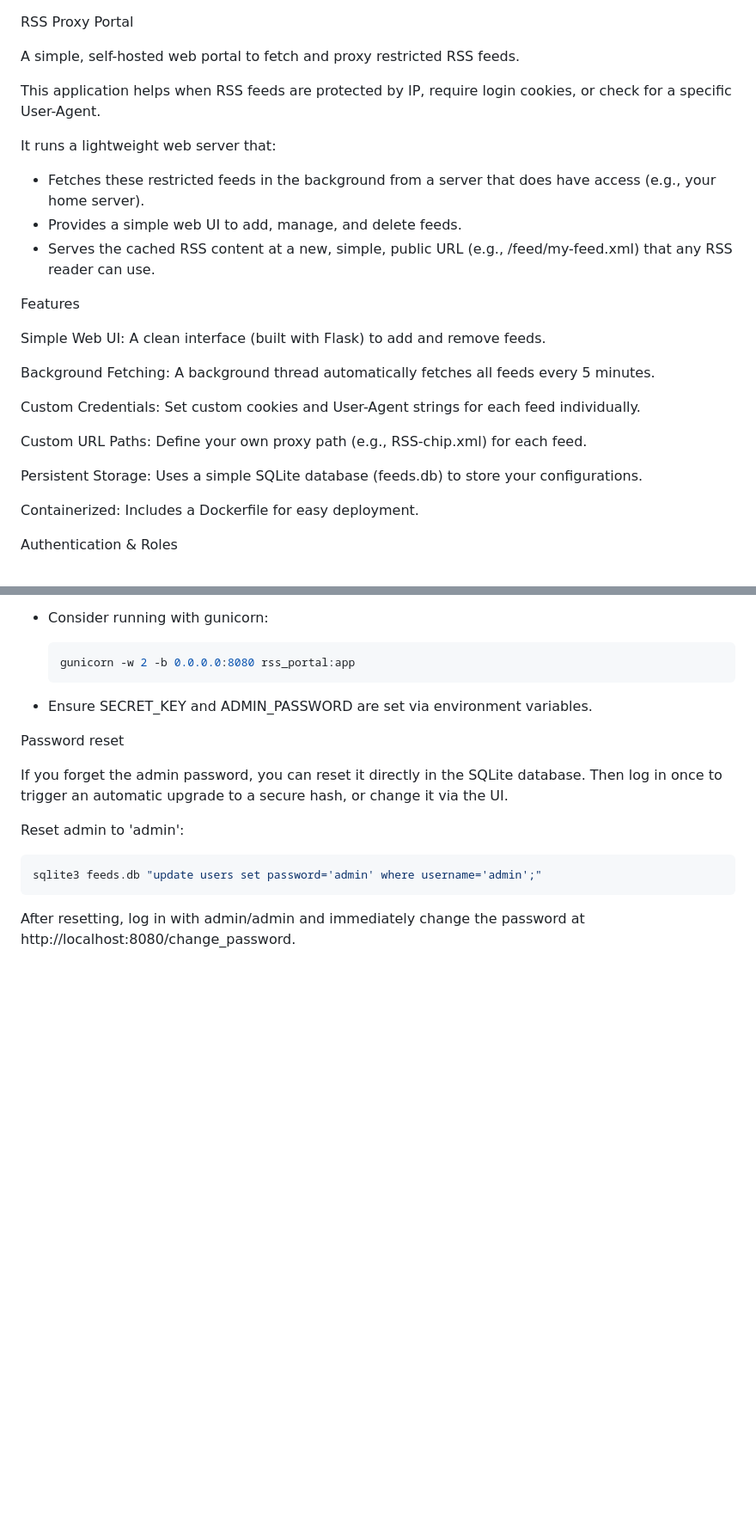
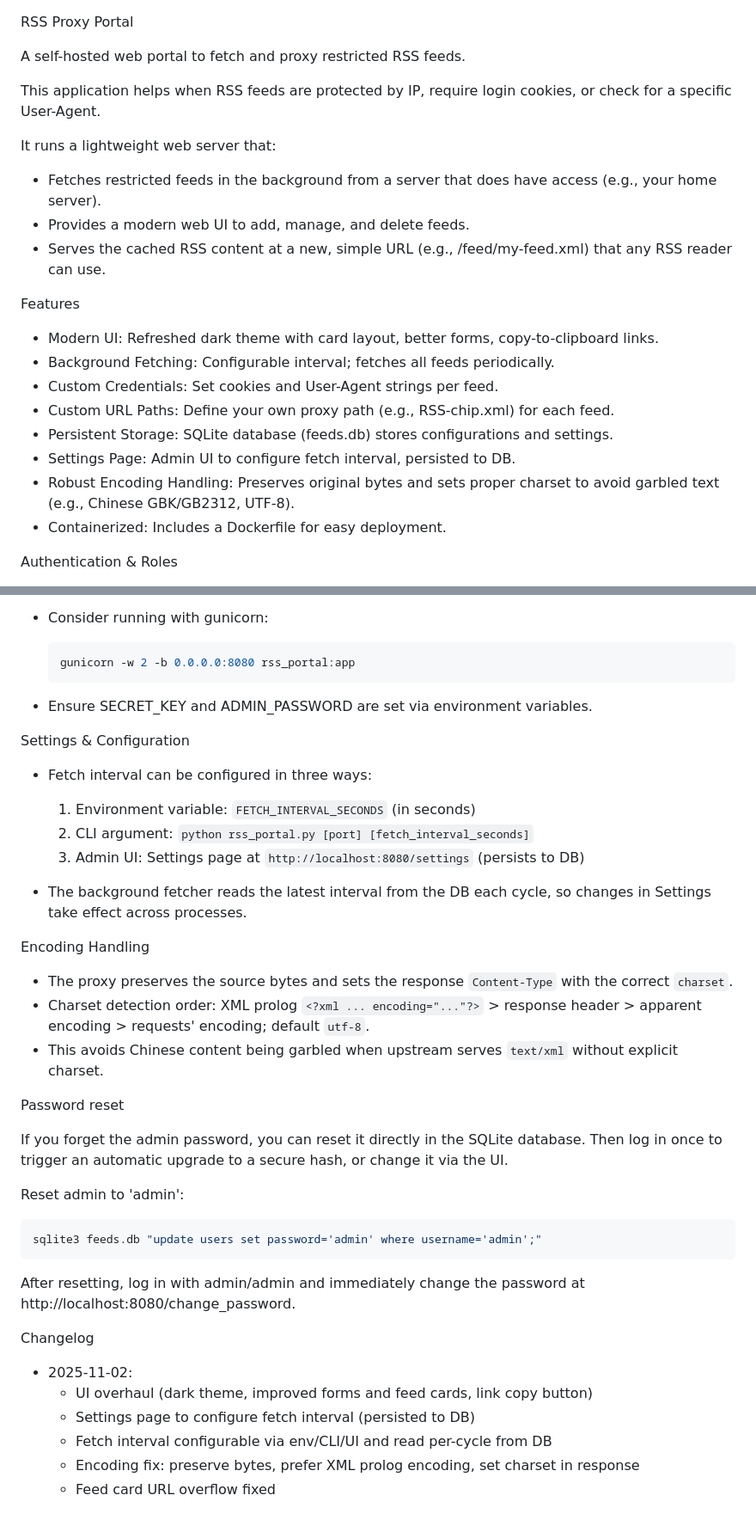
Before and after one commit to kevinzfjiang/rss-proxy-portal, a Markdown page: README.md, 2 parts joined by grey strips. Shown: that part at 86% size. Drawn GitHub-style; blank space fills up the shorter version.

Commit message:
Docs: update README for settings, interval config, encoding; add CHANGELOG

````diff
--- a/README.md
+++ b/README.md
@@ -1,28 +1,25 @@
 RSS Proxy Portal
 
-A simple, self-hosted web portal to fetch and proxy restricted RSS feeds.
+A self-hosted web portal to fetch and proxy restricted RSS feeds.
 
 This application helps when RSS feeds are protected by IP, require login cookies, or check for a specific User-Agent.
 
 It runs a lightweight web server that:
 
-- Fetches these restricted feeds in the background from a server that does have access (e.g., your home server).
-- Provides a simple web UI to add, manage, and delete feeds.
-- Serves the cached RSS content at a new, simple, public URL (e.g., /feed/my-feed.xml) that any RSS reader can use.
+- Fetches restricted feeds in the background from a server that does have access (e.g., your home server).
+- Provides a modern web UI to add, manage, and delete feeds.
+- Serves the cached RSS content at a new, simple URL (e.g., /feed/my-feed.xml) that any RSS reader can use.
 
 Features
 
-Simple Web UI: A clean interface (built with Flask) to add and remove feeds.
-
-Background Fetching: A background thread automatically fetches all feeds every 5 minutes.
-
-Custom Credentials: Set custom cookies and User-Agent strings for each feed individually.
-
-Custom URL Paths: Define your own proxy path (e.g., RSS-chip.xml) for each feed.
-
-Persistent Storage: Uses a simple SQLite database (feeds.db) to store your configurations.
-
-Containerized: Includes a Dockerfile for easy deployment.
+- Modern UI: Refreshed dark theme with card layout, better forms, copy-to-clipboard links.
+- Background Fetching: Configurable interval; fetches all feeds periodically.
+- Custom Credentials: Set cookies and User-Agent strings per feed.
+- Custom URL Paths: Define your own proxy path (e.g., RSS-chip.xml) for each feed.
+- Persistent Storage: SQLite database (feeds.db) stores configurations and settings.
+- Settings Page: Admin UI to configure fetch interval, persisted to DB.
+- Robust Encoding Handling: Preserves original bytes and sets proper charset to avoid garbled text (e.g., Chinese GBK/GB2312, UTF-8).
+- Containerized: Includes a Dockerfile for easy deployment.
 
 Authentication & Roles
 
@@ -152,6 +155,21 @@ Configuration & Production notes
 
 - Ensure SECRET_KEY and ADMIN_PASSWORD are set via environment variables.
 
+Settings & Configuration
+
+- Fetch interval can be configured in three ways:
+  1) Environment variable: `FETCH_INTERVAL_SECONDS` (in seconds)
+  2) CLI argument: `python rss_portal.py [port] [fetch_interval_seconds]`
+  3) Admin UI: Settings page at `http://localhost:8080/settings` (persists to DB)
+
+- The background fetcher reads the latest interval from the DB each cycle, so changes in Settings take effect across processes.
+
+Encoding Handling
+
+- The proxy preserves the source bytes and sets the response `Content-Type` with the correct `charset`.
+- Charset detection order: XML prolog `<?xml ... encoding="..."?>` > response header > apparent encoding > requests' encoding; default `utf-8`.
+- This avoids Chinese content being garbled when upstream serves `text/xml` without explicit charset.
+
 Password reset
 
 If you forget the admin password, you can reset it directly in the SQLite database. Then log in once to trigger an automatic upgrade to a secure hash, or change it via the UI.
@@ -163,3 +181,12 @@ sqlite3 feeds.db "update users set password='admin' where username='admin';"
 ```
 
 After resetting, log in with admin/admin and immediately change the password at http://localhost:8080/change_password.
+
+Changelog
+
+- 2025-11-02:
+  - UI overhaul (dark theme, improved forms and feed cards, link copy button)
+  - Settings page to configure fetch interval (persisted to DB)
+  - Fetch interval configurable via env/CLI/UI and read per-cycle from DB
+  - Encoding fix: preserve bytes, prefer XML prolog encoding, set charset in response
+  - Feed card URL overflow fixed
````
Also changed, not shown: other parts of README.md (+6 -0 lines), CHANGELOG.md (added, +12 -0 lines).
